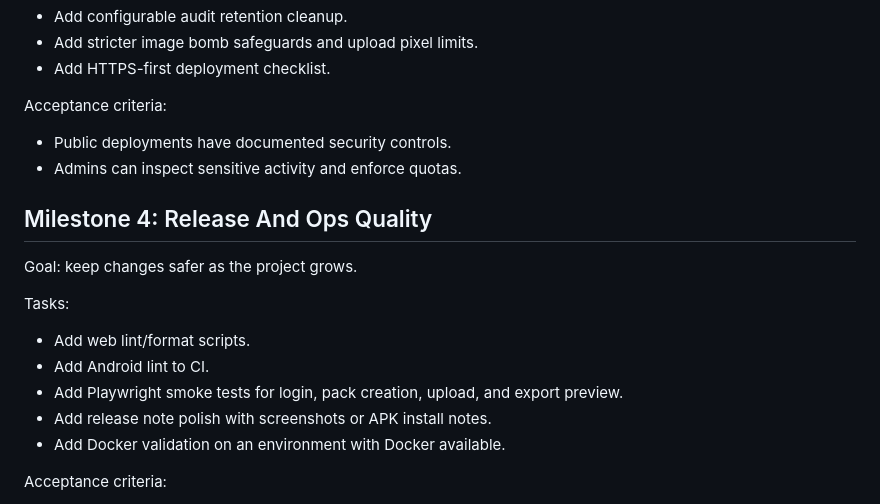
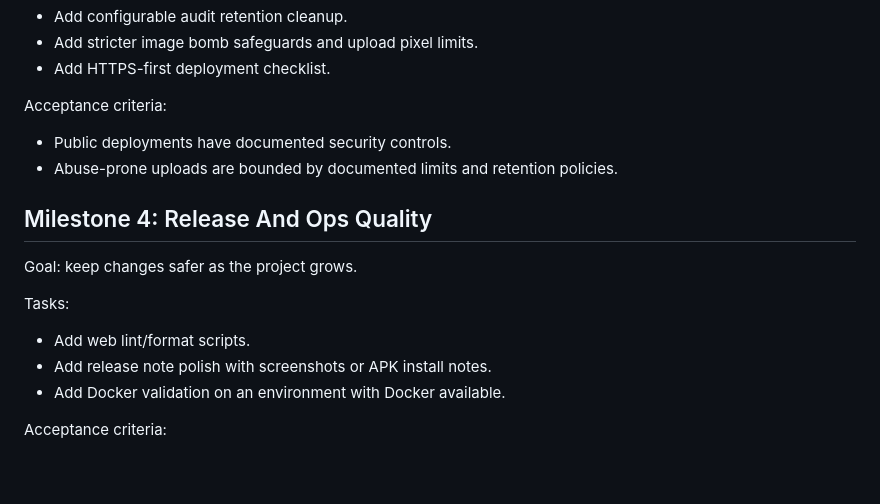
Before and after one commit to saitatter/sticker-foundry, a Markdown page: docs/IMPLEMENTATION_PLAN.md, the part around one of its changes. GitHub-like rendering; blank space fills up the shorter version.

```diff
--- a/docs/IMPLEMENTATION_PLAN.md
+++ b/docs/IMPLEMENTATION_PLAN.md
@@ -77,7 +56,7 @@ Tasks:
 Acceptance criteria:
 
 - Public deployments have documented security controls.
-- Admins can inspect sensitive activity and enforce quotas.
+- Abuse-prone uploads are bounded by documented limits and retention policies.
 
 ## Milestone 4: Release And Ops Quality
 
@@ -86,8 +65,6 @@ Goal: keep changes safer as the project grows.
 Tasks:
 
 - Add web lint/format scripts.
-- Add Android lint to CI.
-- Add Playwright smoke tests for login, pack creation, upload, and export preview.
 - Add release note polish with screenshots or APK install notes.
 - Add Docker validation on an environment with Docker available.
 
```
Also changed, not shown: other parts of docs/IMPLEMENTATION_PLAN.md (+1 -22 lines), docs/FEATURES_TO_ADD.md (+1 -35 lines).
